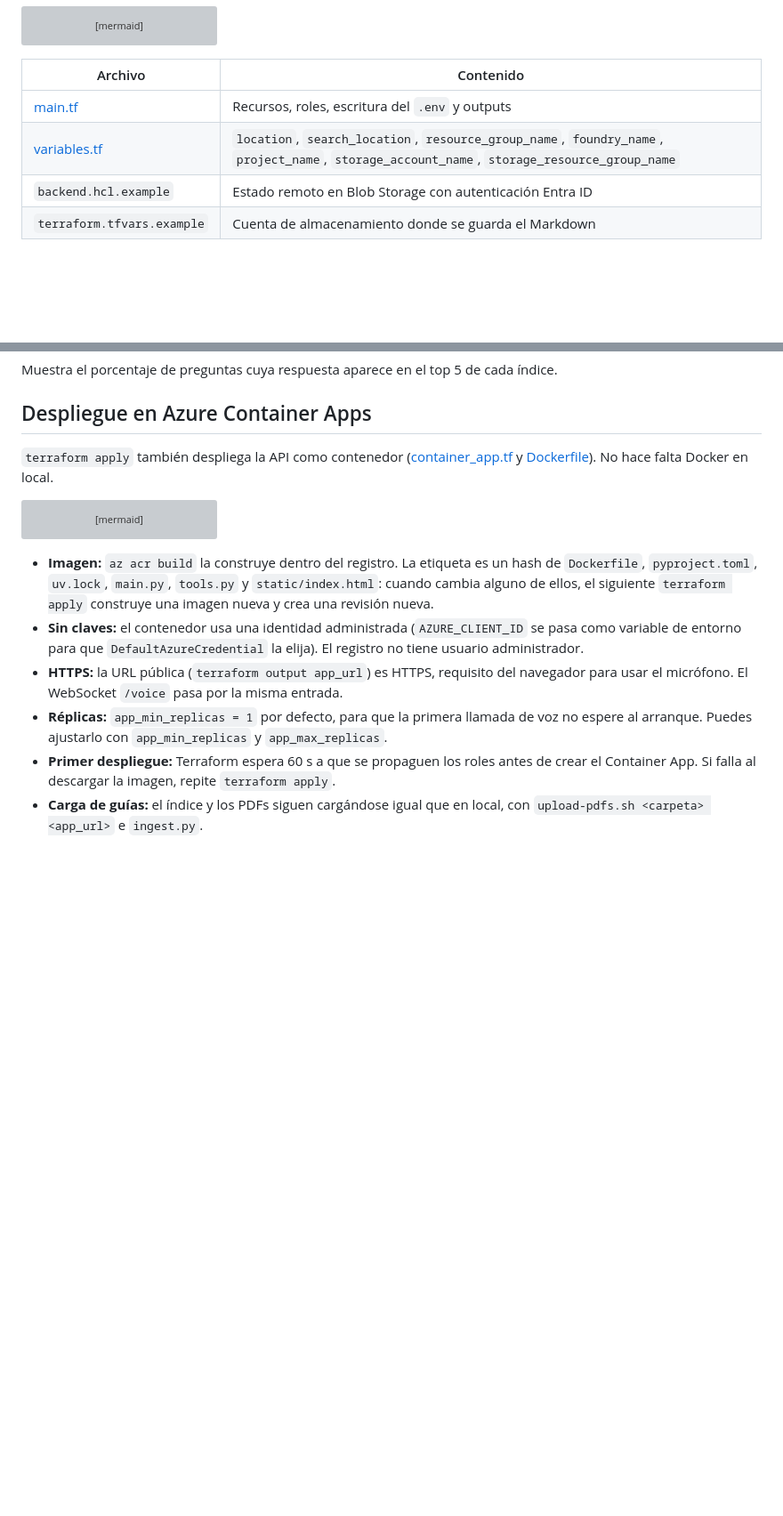
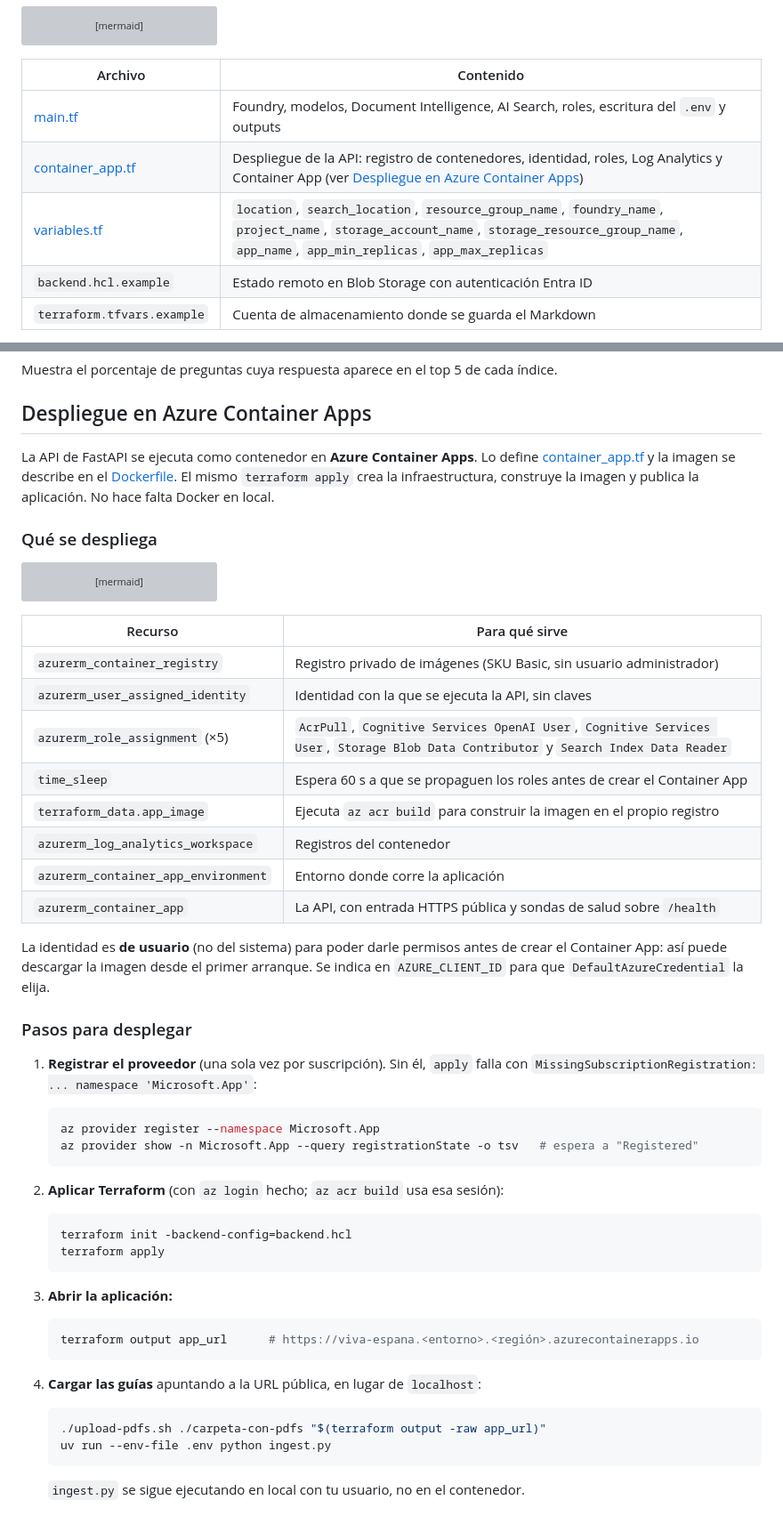
Before and after one commit to osmandi/viva-espana, a Markdown page: README.md, 2 parts joined by grey strips. Shown at 89% size. Drawn GitHub-style; blank space fills up the shorter version; grey boxes are pictures that could not be loaded.

````diff
--- a/README.md
+++ b/README.md
@@ -271,8 +271,9 @@ flowchart TD
 
 | Archivo | Contenido |
 |---|---|
-| [main.tf](main.tf) | Recursos, roles, escritura del `.env` y outputs |
-| [variables.tf](variables.tf) | `location`, `search_location`, `resource_group_name`, `foundry_name`, `project_name`, `storage_account_name`, `storage_resource_group_name` |
+| [main.tf](main.tf) | Foundry, modelos, Document Intelligence, AI Search, roles, escritura del `.env` y outputs |
+| [container_app.tf](container_app.tf) | Despliegue de la API: registro de contenedores, identidad, roles, Log Analytics y Container App (ver [Despliegue en Azure Container Apps](#despliegue-en-azure-container-apps)) |
+| [variables.tf](variables.tf) | `location`, `search_location`, `resource_group_name`, `foundry_name`, `project_name`, `storage_account_name`, `storage_resource_group_name`, `app_name`, `app_min_replicas`, `app_max_replicas` |
 | `backend.hcl.example` | Estado remoto en Blob Storage con autenticación Entra ID |
 | `terraform.tfvars.example` | Cuenta de almacenamiento donde se guarda el Markdown |
 
@@ -354,7 +356,9 @@ Muestra el porcentaje de preguntas cuya respuesta aparece en el top 5 de cada í
 
 ## Despliegue en Azure Container Apps
 
-`terraform apply` también despliega la API como contenedor ([container_app.tf](container_app.tf) y [Dockerfile](Dockerfile)). No hace falta Docker en local.
+La API de FastAPI se ejecuta como contenedor en **Azure Container Apps**. Lo define [container_app.tf](container_app.tf) y la imagen se describe en el [Dockerfile](Dockerfile). El mismo `terraform apply` crea la infraestructura, construye la imagen y publica la aplicación. No hace falta Docker en local.
+
+### Qué se despliega
 
 ```mermaid
 flowchart LR
@@ -372,9 +376,47 @@ flowchart LR
     USR["Navegador"] -- "HTTPS y WSS" --> APP
 ```
 
-- **Imagen:** `az acr build` la construye dentro del registro. La etiqueta es un hash de `Dockerfile`, `pyproject.toml`, `uv.lock`, `main.py`, `tools.py` y `static/index.html`: cuando cambia alguno de ellos, el siguiente `terraform apply` construye una imagen nueva y crea una revisión nueva.
-- **Sin claves:** el contenedor usa una identidad administrada (`AZURE_CLIENT_ID` se pasa como variable de entorno para que `DefaultAzureCredential` la elija). El registro no tiene usuario administrador.
-- **HTTPS:** la URL pública (`terraform output app_url`) es HTTPS, requisito del navegador para usar el micrófono. El WebSocket `/voice` pasa por la misma entrada.
-- **Réplicas:** `app_min_replicas = 1` por defecto, para que la primera llamada de voz no espere al arranque. Puedes ajustarlo con `app_min_replicas` y `app_max_replicas`.
-- **Primer despliegue:** Terraform espera 60 s a que se propaguen los roles antes de crear el Container App. Si falla al descargar la imagen, repite `terraform apply`.
-- **Carga de guías:** el índice y los PDFs siguen cargándose igual que en local, con `upload-pdfs.sh <carpeta> <app_url>` e `ingest.py`.
+| Recurso | Para qué sirve |
+|---|---|
+| `azurerm_container_registry` | Registro privado de imágenes (SKU Basic, sin usuario administrador) |
+| `azurerm_user_assigned_identity` | Identidad con la que se ejecuta la API, sin claves |
+| `azurerm_role_assignment` (×5) | `AcrPull`, `Cognitive Services OpenAI User`, `Cognitive Services User`, `Storage Blob Data Contributor` y `Search Index Data Reader` |
+| `time_sleep` | Espera 60 s a que se propaguen los roles antes de crear el Container App |
+| `terraform_data.app_image` | Ejecuta `az acr build` para construir la imagen en el propio registro |
+| `azurerm_log_analytics_workspace` | Registros del contenedor |
+| `azurerm_container_app_environment` | Entorno donde corre la aplicación |
+| `azurerm_container_app` | La API, con entrada HTTPS pública y sondas de salud sobre `/health` |
+
+La identidad es **de usuario** (no del sistema) para poder darle permisos antes de crear el Container App: así puede descargar la imagen desde el primer arranque. Se indica en `AZURE_CLIENT_ID` para que `DefaultAzureCredential` la elija.
+
+### Pasos para desplegar
+
+1. **Registrar el proveedor** (una sola vez por suscripción). Sin él, `apply` falla con `MissingSubscriptionRegistration: ... namespace 'Microsoft.App'`:
+
+   ```bash
+   az provider register --namespace Microsoft.App
+   az provider show -n Microsoft.App --query registrationState -o tsv   # espera a "Registered"
+   ```
+
+2. **Aplicar Terraform** (con `az login` hecho; `az acr build` usa esa sesión):
+
+   ```bash
+   terraform init -backend-config=backend.hcl
+   terraform apply
+   ```
+
+3. **Abrir la aplicación:**
+
+   ```bash
+   terraform output app_url      # https://viva-espana.<entorno>.<región>.azurecontainerapps.io
+   ```
+
+4. **Cargar las guías** apuntando a la URL pública, en lugar de `localhost`:
+
+   ```bash
+   ./upload-pdfs.sh ./carpeta-con-pdfs "$(terraform output -raw app_url)"
+   uv run --env-file .env python ingest.py
+   ```
+
+   `ingest.py` se sigue ejecutando en local con tu usuario, no en el contenedor.
+
````
Also changed, not shown: other parts of README.md (+63 -1 lines).
